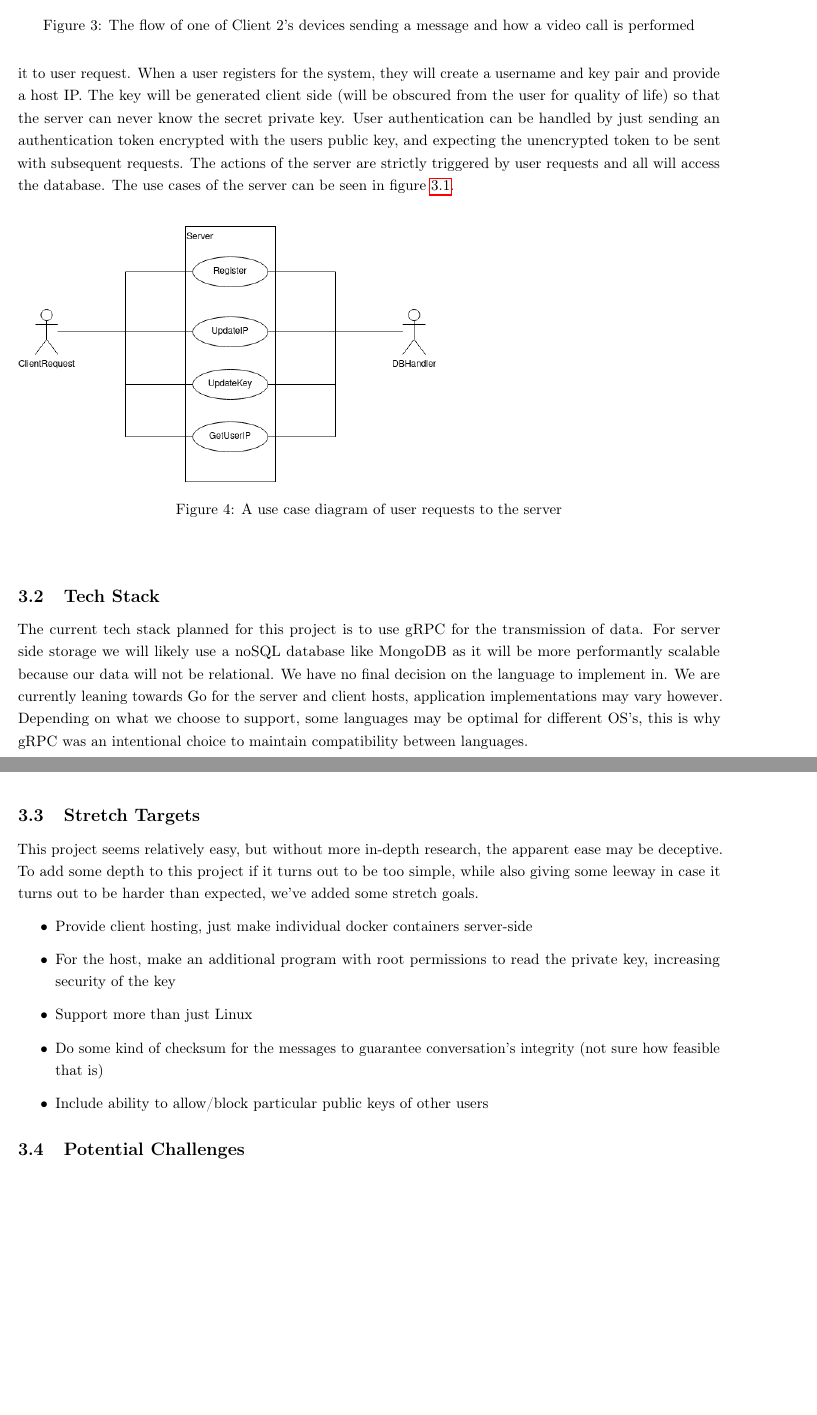
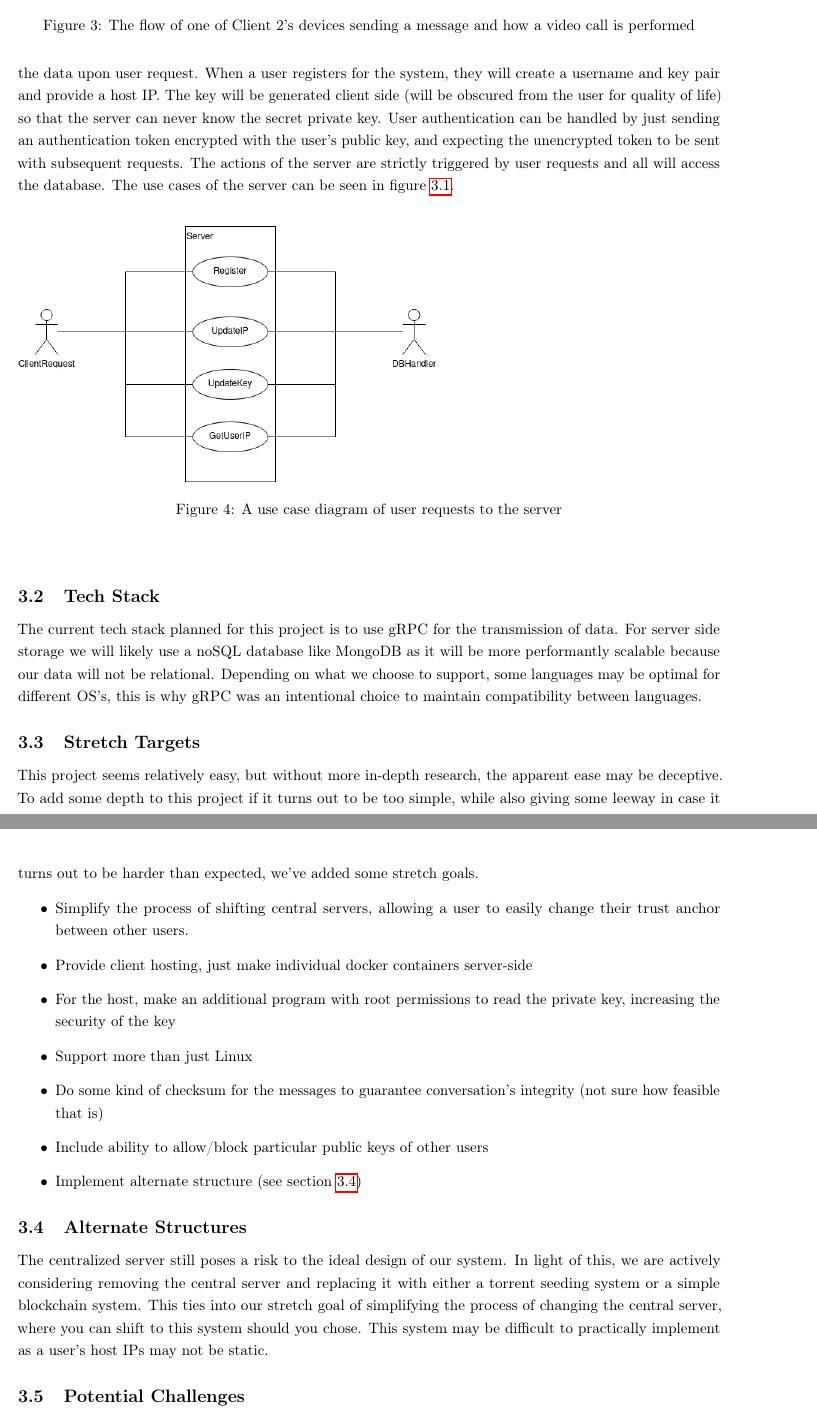
Before and after one commit to AdamPayzant/COMP4109Project, a LaTeX document (Proposal/proposal.tex): two parts of pages 5 and 6 of 7, joined at a grey line, cut so that both start at the same text, the shorter picture padded with empty space. Compiled offline with pdfLaTeX.

Commit message:
Added alternate design

```diff
--- a/Proposal/proposal.tex
+++ b/Proposal/proposal.tex
@@ -146,10 +146,10 @@
 
       Compared to the client architecture, the central server's architecture is fairly boring.
       This server's primary goal is to manage users.
-      To this end, it handles user registration, tracks user's public key and IP, and serves it to user request.
+      To this end, it handles user registration, tracks users' public key and IP, and serves the data upon user request.
       When a user registers for the system, they will create a username and key pair and provide a host IP.
       The key will be generated client side (will be obscured from the user for quality of life) so that the server can never know the secret private key.
-      User authentication can be handled by just sending an authentication token encrypted with the users public key, and expecting the unencrypted token to be sent with subsequent requests.
+      User authentication can be handled by just sending an authentication token encrypted with the user's public key, and expecting the unencrypted token to be sent with subsequent requests.
       The actions of the server are strictly triggered by user requests and all will access the database.
       The use cases of the server can be seen in figure \ref{serverUse}.
 
@@ -165,8 +165,6 @@
 
       The current tech stack planned for this project is to use gRPC for the transmission of data.
       For server side storage we will likely use a noSQL database like MongoDB as it will be more performantly scalable because our data will not be relational.
-      We have no final decision on the language to implement in.
-      We are currently leaning towards Go for the server and client hosts, application implementations may vary however.
       Depending on what we choose to support, some languages may be optimal for different OS's, this is why gRPC was an intentional choice to maintain compatibility between languages.
 
       \subsection{Stretch Targets}
@@ -174,12 +172,21 @@
       This project seems relatively easy, but without more in-depth research, the apparent ease may be deceptive.
       To add some depth to this project if it turns out to be too simple, while also giving some leeway in case it turns out to be harder than expected, we've added some stretch goals.
       \begin{itemize}
+          \item Simplify the process of shifting central servers, allowing a user to easily change their trust anchor between other users.
           \item Provide client hosting, just make individual docker containers server-side
-          \item For the host, make an additional program with root permissions to read the private key, increasing security of the key
+          \item For the host, make an additional program with root permissions to read the private key, increasing the security of the key
           \item Support more than just Linux
           \item Do some kind of checksum for the messages to guarantee conversation's integrity (not sure how feasible that is)
           \item Include ability to allow/block particular public keys of other users
+          \item Implement alternate structure (see section \ref{AltStruct})
       \end{itemize}
+
+      \subsection{Alternate Structures} \label{AltStruct}
+
+      The centralized server still poses a risk to the ideal design of our system.
+      In light of this, we are actively considering removing the central server and replacing it with either a torrent seeding system or a simple blockchain system.
+      This ties into our stretch goal of simplifying the process of changing the central server, where you can shift to this system should you chose.
+      This system may be difficult to practically implement as a user's host IPs may not be static.
 
       \subsection{Potential Challenges}
 
```
Also changed, not shown: Proposal/proposal.pdf, Proposal/proposal.tex (22 more changed lines).
